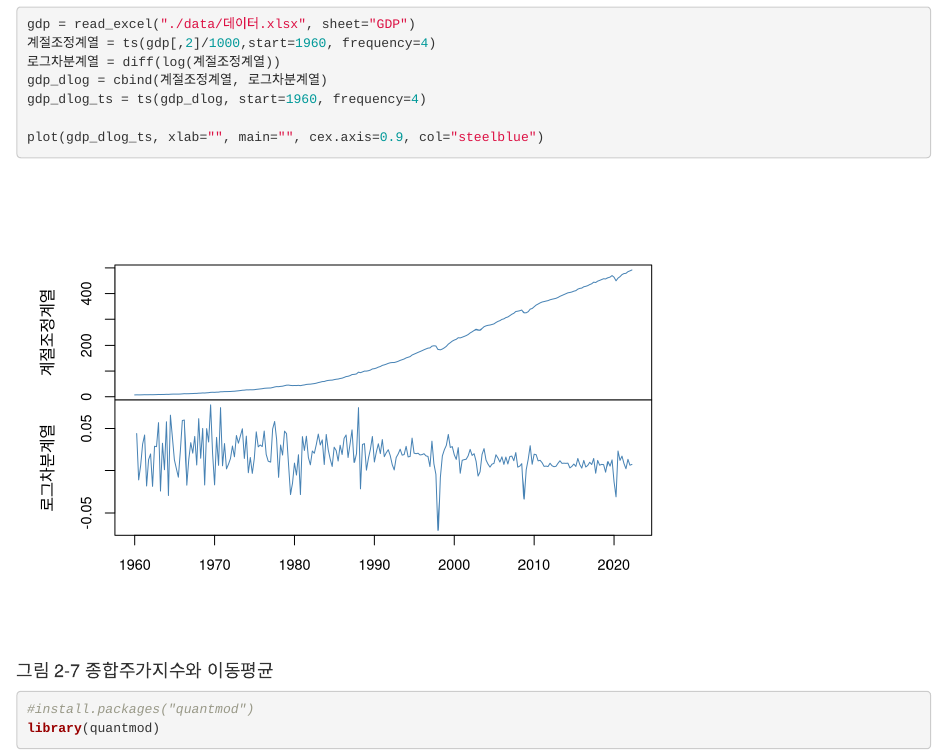
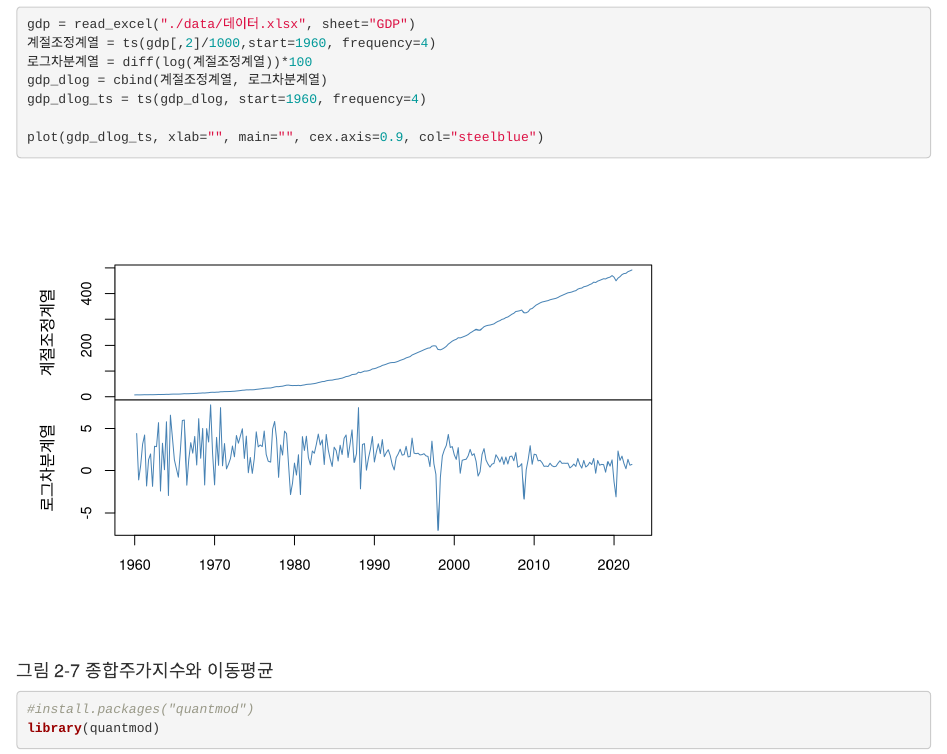
Before and after one commit to data-better/Forecasting_New, an R Markdown document (forecast_2.Rmd): the page in a window 1100 px wide, from 2290 px down. Rendered offline with R 4.5, knitr and Pandoc, with nearby package versions; some code elsewhere in the file could not run offline; common packages that the code uses without loading them are loaded.

Commit message:
Update forecast_2.Rmd

````diff
--- a/forecast_2.Rmd
+++ b/forecast_2.Rmd
@@ -77,7 +77,7 @@ plot(gdp_log_ts, xlab="", main="", cex.axis=0.8, col="steelblue")
 ```{r}
 gdp = read_excel("./data/데이터.xlsx", sheet="GDP")
 계절조정계열 = ts(gdp[,2]/1000,start=1960, frequency=4)
-로그차분계열 = diff(log(계절조정계열))
+로그차분계열 = diff(log(계절조정계열))*100
 gdp_dlog = cbind(계절조정계열, 로그차분계열)
 gdp_dlog_ts = ts(gdp_dlog, start=1960, frequency=4)
 
````
